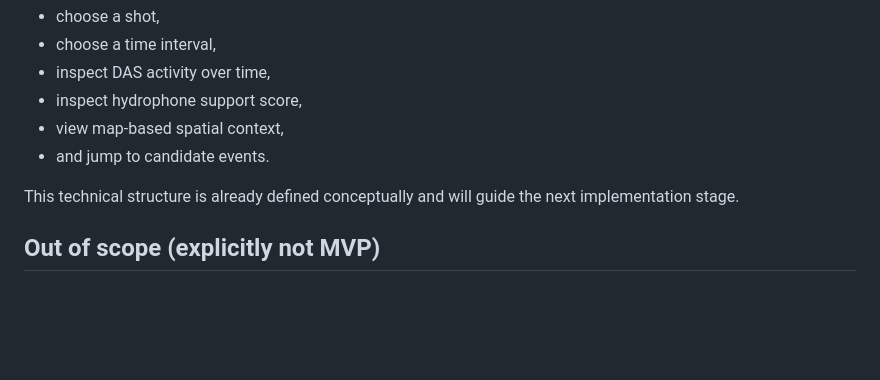
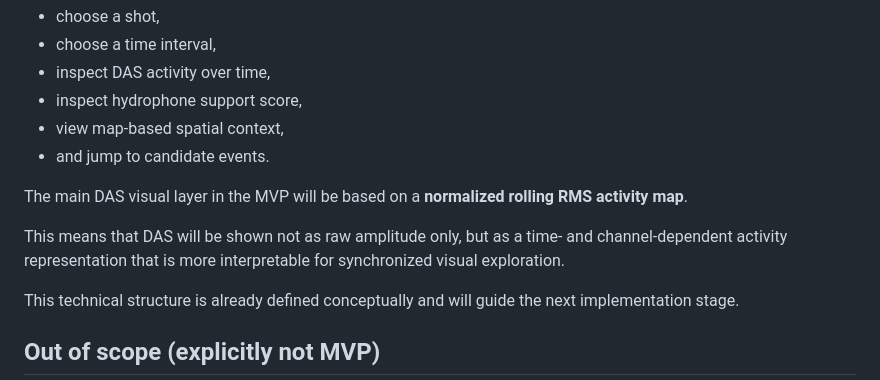
Before and after one commit to prodbymedea/multiscale-underwater-acoustic-event-analysis, a Markdown page: docs/mvp_definition.md, the part around the change. Drawn GitHub-style; blank space fills up the shorter version.

Commit message:
DAS representation

```diff
--- a/docs/mvp_definition.md
+++ b/docs/mvp_definition.md
@@ -52,6 +52,10 @@ The technical core output of the MVP is an interactive viewer in which the user
 - view map-based spatial context,
 - and jump to candidate events.
 
+The main DAS visual layer in the MVP will be based on a **normalized rolling RMS activity map**.
+
+This means that DAS will be shown not as raw amplitude only, but as a time- and channel-dependent activity representation that is more interpretable for synchronized visual exploration.
+
 This technical structure is already defined conceptually and will guide the next implementation stage.
 
 ## Out of scope (explicitly not MVP)
```
